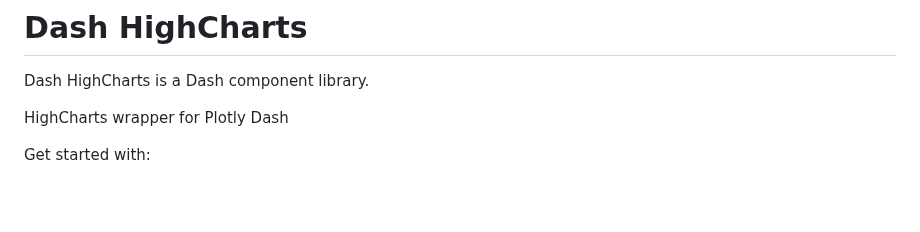
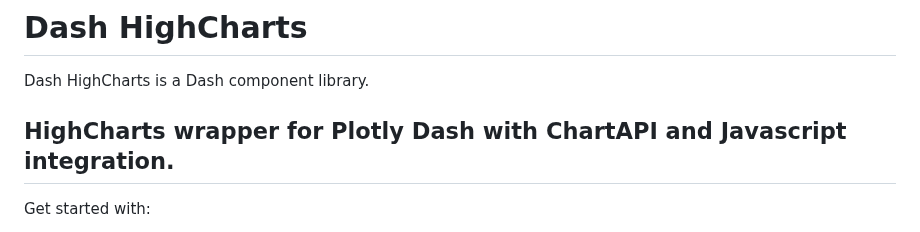
Before and after one commit to laxmanbablani/dash_high_charts, a Markdown page: README.md, the part around the change. Drawn GitHub-style; blank space fills up the shorter version.

```diff
--- a/README.md
+++ b/README.md
@@ -2,7 +2,8 @@
 
 Dash HighCharts is a Dash component library.
 
-HighCharts wrapper for Plotly Dash
+HighCharts wrapper for Plotly Dash with ChartAPI and Javascript integration.
+---
 
 Get started with:
 1. Install Dash and its dependencies: https://dash.plotly.com/installation
```
